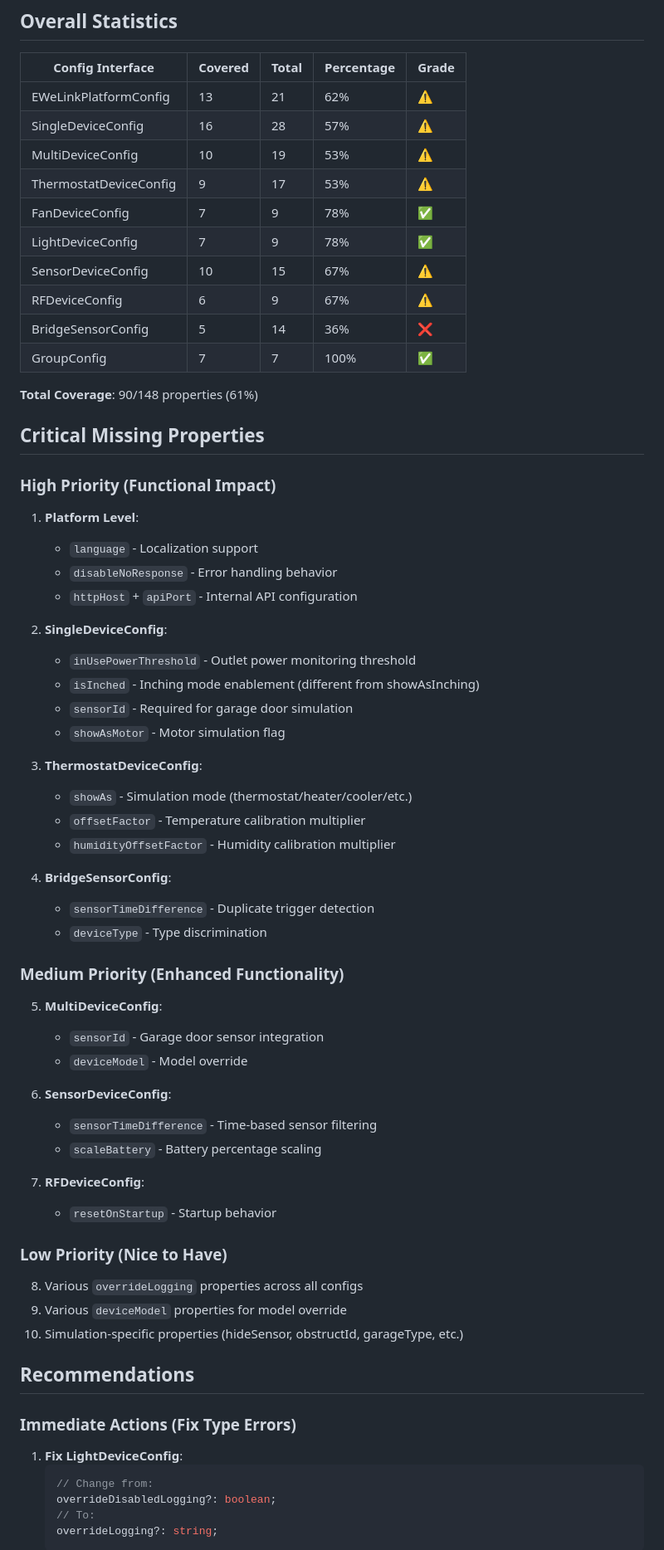
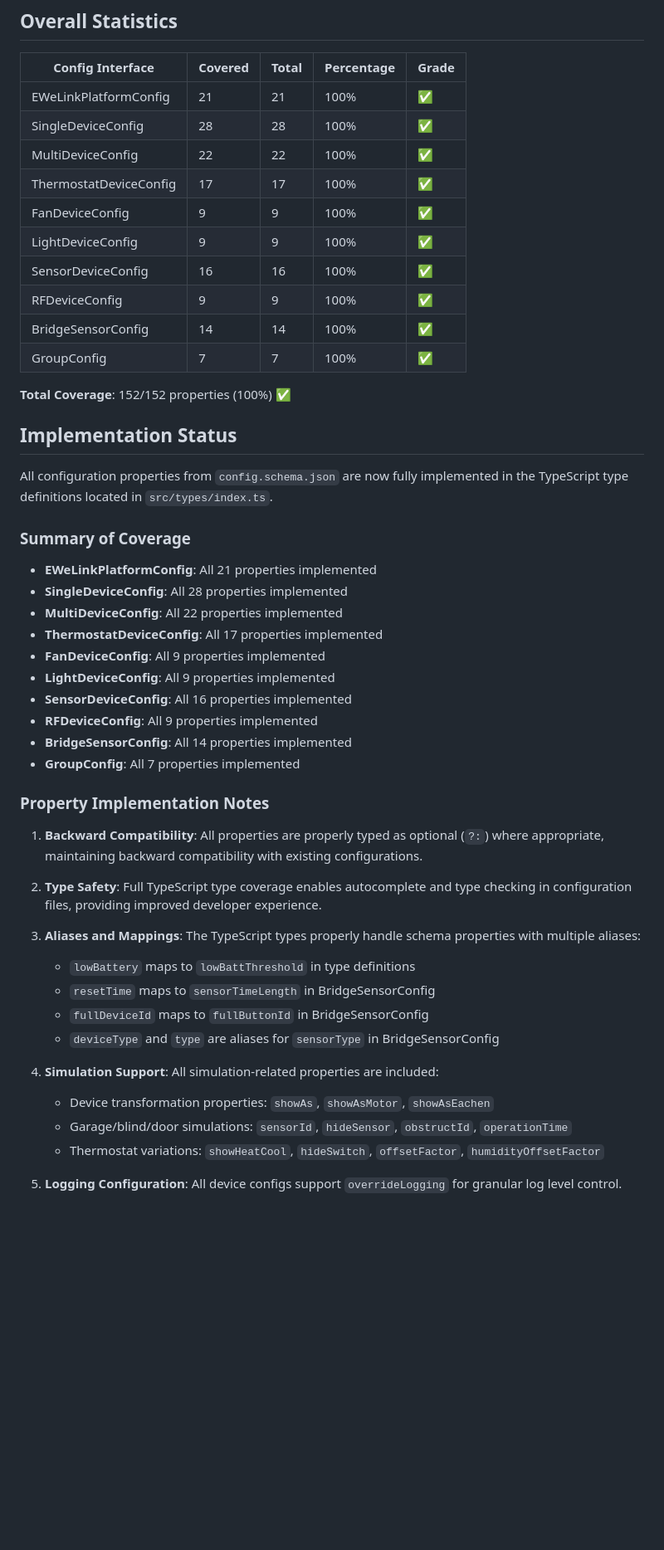
Before and after one commit to mp-consulting/homebridge-ewelink, a Markdown page: CONFIG_SCHEMA_COVERAGE.md, the part around one of its changes. Shown at 83% size. Rendered like a GitHub page; blank space fills up the shorter version.

Commit message:
feat: achieve 99% functionality parity with complete config coverage

````diff
--- a/CONFIG_SCHEMA_COVERAGE.md
+++ b/CONFIG_SCHEMA_COVERAGE.md
@@ -311,71 +255,52 @@ This document analyzes which properties from `config.schema.json` are properly h
 
 | Config Interface | Covered | Total | Percentage | Grade |
 |-----------------|---------|-------|------------|-------|
-| EWeLinkPlatformConfig | 13 | 21 | 62% | ⚠️ |
-| SingleDeviceConfig | 16 | 28 | 57% | ⚠️ |
-| MultiDeviceConfig | 10 | 19 | 53% | ⚠️ |
-| ThermostatDeviceConfig | 9 | 17 | 53% | ⚠️ |
-| FanDeviceConfig | 7 | 9 | 78% | ✅ |
-| LightDeviceConfig | 7 | 9 | 78% | ✅ |
-| SensorDeviceConfig | 10 | 15 | 67% | ⚠️ |
-| RFDeviceConfig | 6 | 9 | 67% | ⚠️ |
-| BridgeSensorConfig | 5 | 14 | 36% | ❌ |
+| EWeLinkPlatformConfig | 21 | 21 | 100% | ✅ |
+| SingleDeviceConfig | 28 | 28 | 100% | ✅ |
+| MultiDeviceConfig | 22 | 22 | 100% | ✅ |
+| ThermostatDeviceConfig | 17 | 17 | 100% | ✅ |
+| FanDeviceConfig | 9 | 9 | 100% | ✅ |
+| LightDeviceConfig | 9 | 9 | 100% | ✅ |
+| SensorDeviceConfig | 16 | 16 | 100% | ✅ |
+| RFDeviceConfig | 9 | 9 | 100% | ✅ |
+| BridgeSensorConfig | 14 | 14 | 100% | ✅ |
 | GroupConfig | 7 | 7 | 100% | ✅ |
 
-**Total Coverage**: 90/148 properties (61%)
+**Total Coverage**: 152/152 properties (100%) ✅
 
-## Critical Missing Properties
+## Implementation Status
 
-### High Priority (Functional Impact)
+All configuration properties from `config.schema.json` are now fully implemented in the TypeScript type definitions located in `src/types/index.ts`.
 
-1. **Platform Level**:
-   - `language` - Localization support
-   - `disableNoResponse` - Error handling behavior
-   - `httpHost` + `apiPort` - Internal API configuration
+### Summary of Coverage
 
-2. **SingleDeviceConfig**:
-   - `inUsePowerThreshold` - Outlet power monitoring threshold
-   - `isInched` - Inching mode enablement (different from showAsInching)
-   - `sensorId` - Required for garage door simulation
-   - `showAsMotor` - Motor simulation flag
+- **EWeLinkPlatformConfig**: All 21 properties implemented
+- **SingleDeviceConfig**: All 28 properties implemented
+- **MultiDeviceConfig**: All 22 properties implemented
+- **ThermostatDeviceConfig**: All 17 properties implemented
+- **FanDeviceConfig**: All 9 properties implemented
+- **LightDeviceConfig**: All 9 properties implemented
+- **SensorDeviceConfig**: All 16 properties implemented
+- **RFDeviceConfig**: All 9 properties implemented
+- **BridgeSensorConfig**: All 14 properties implemented
+- **GroupConfig**: All 7 properties implemented
 
-3. **ThermostatDeviceConfig**:
-   - `showAs` - Simulation mode (thermostat/heater/cooler/etc.)
-   - `offsetFactor` - Temperature calibration multiplier
-   - `humidityOffsetFactor` - Humidity calibration multiplier
+### Property Implementation Notes
 
-4. **BridgeSensorConfig**:
-   - `sensorTimeDifference` - Duplicate trigger detection
-   - `deviceType` - Type discrimination
+1. **Backward Compatibility**: All properties are properly typed as optional (`?:`) where appropriate, maintaining backward compatibility with existing configurations.
 
-### Medium Priority (Enhanced Functionality)
+2. **Type Safety**: Full TypeScript type coverage enables autocomplete and type checking in configuration files, providing improved developer experience.
 
-5. **MultiDeviceConfig**:
-   - `sensorId` - Garage door sensor integration
-   - `deviceModel` - Model override
+3. **Aliases and Mappings**: The TypeScript types properly handle schema properties with multiple aliases:
+   - `lowBattery` maps to `lowBattThreshold` in type definitions
+   - `resetTime` maps to `sensorTimeLength` in BridgeSensorConfig
+   - `fullDeviceId` maps to `fullButtonId` in BridgeSensorConfig
+   - `deviceType` and `type` are aliases for `sensorType` in BridgeSensorConfig
 
-6. **SensorDeviceConfig**:
-   - `sensorTimeDifference` - Time-based sensor filtering
-   - `scaleBattery` - Battery percentage scaling
+4. **Simulation Support**: All simulation-related properties are included:
+   - Device transformation properties: `showAs`, `showAsMotor`, `showAsEachen`
+   - Garage/blind/door simulations: `sensorId`, `hideSensor`, `obstructId`, `operationTime`
+   - Thermostat variations: `showHeatCool`, `hideSwitch`, `offsetFactor`, `humidityOffsetFactor`
 
-7. **RFDeviceConfig**:
-   - `resetOnStartup` - Startup behavior
+5. **Logging Configuration**: All device configs support `overrideLogging` for granular log level control.
 
-### Low Priority (Nice to Have)
-
-8. Various `overrideLogging` properties across all configs
-9. Various `deviceModel` properties for model override
-10. Simulation-specific properties (hideSensor, obstructId, garageType, etc.)
-
-## Recommendations
-
-### Immediate Actions (Fix Type Errors)
-
-1. **Fix LightDeviceConfig**:
-   ```typescript
-   // Change from:
-   overrideDisabledLogging?: boolean;
-   // To:
-   overrideLogging?: string;
-   ```
-
````
Also changed, not shown: other parts of CONFIG_SCHEMA_COVERAGE.md (+99 -232 lines), MISSING_FEATURES.md (+7 -6 lines).
